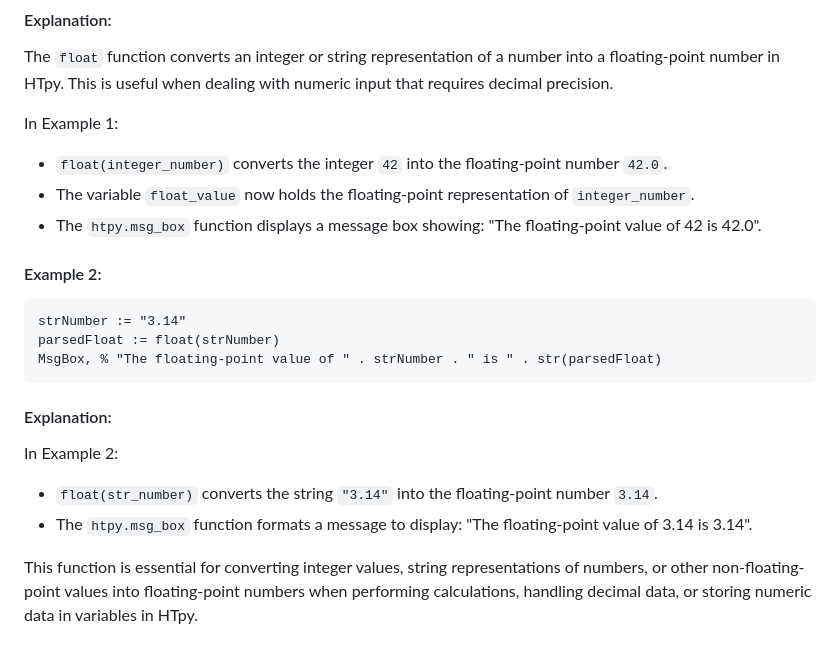
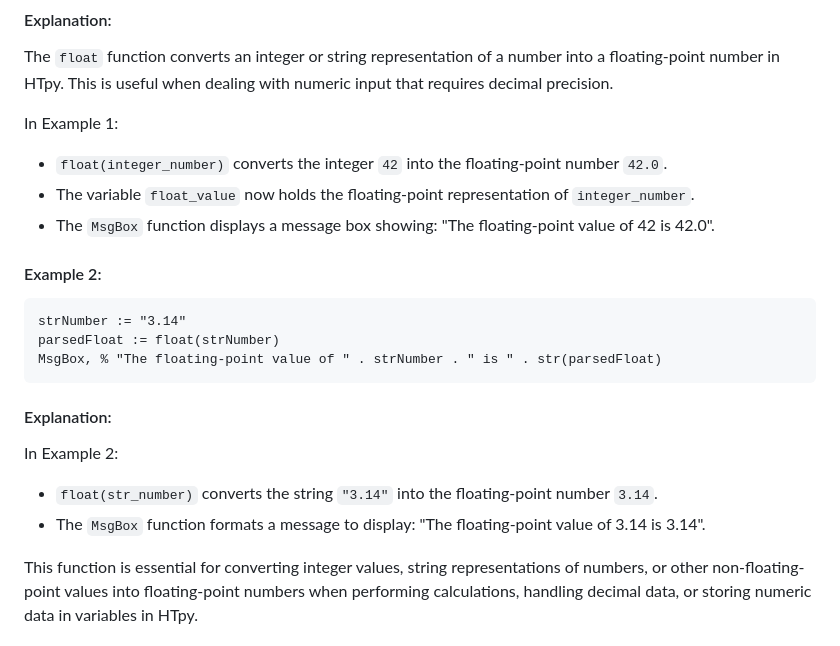
Before and after one commit to TheMaster1127/HTpy, a Markdown page: DOCUMENTATION.md, the part around the change. Rendered like a GitHub page.

```diff
--- a/DOCUMENTATION.md
+++ b/DOCUMENTATION.md
@@ -2218,7 +2218,7 @@ In Example 1:
 
 - `float(integer_number)` converts the integer `42` into the floating-point number `42.0`.
 - The variable `float_value` now holds the floating-point representation of `integer_number`.
-- The `htpy.msg_box` function displays a message box showing: "The floating-point value of 42 is 42.0".
+- The `MsgBox` function displays a message box showing: "The floating-point value of 42 is 42.0".
 
 #### Example 2:
 
@@ -2233,7 +2233,7 @@ MsgBox, % "The floating-point value of " . strNumber . " is " . str(parsedFloat)
 In Example 2:
 
 - `float(str_number)` converts the string `"3.14"` into the floating-point number `3.14`.
-- The `htpy.msg_box` function formats a message to display: "The floating-point value of 3.14 is 3.14".
+- The `MsgBox` function formats a message to display: "The floating-point value of 3.14 is 3.14".
 
 This function is essential for converting integer values, string representations of numbers, or other non-floating-point values into floating-point numbers when performing calculations, handling decimal data, or storing numeric data in variables in HTpy.
 
```
